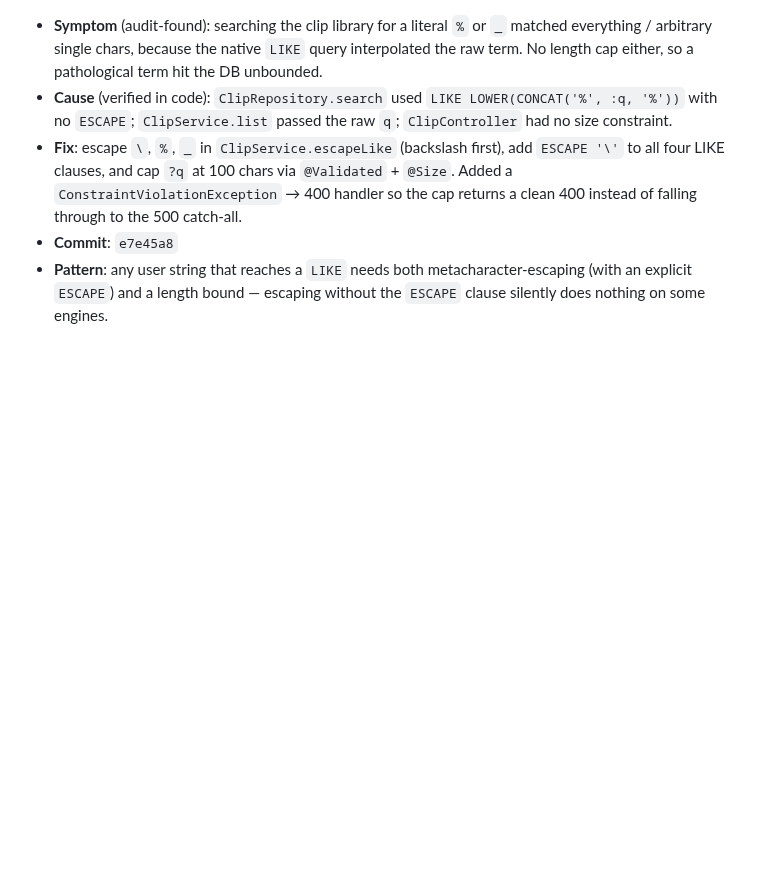
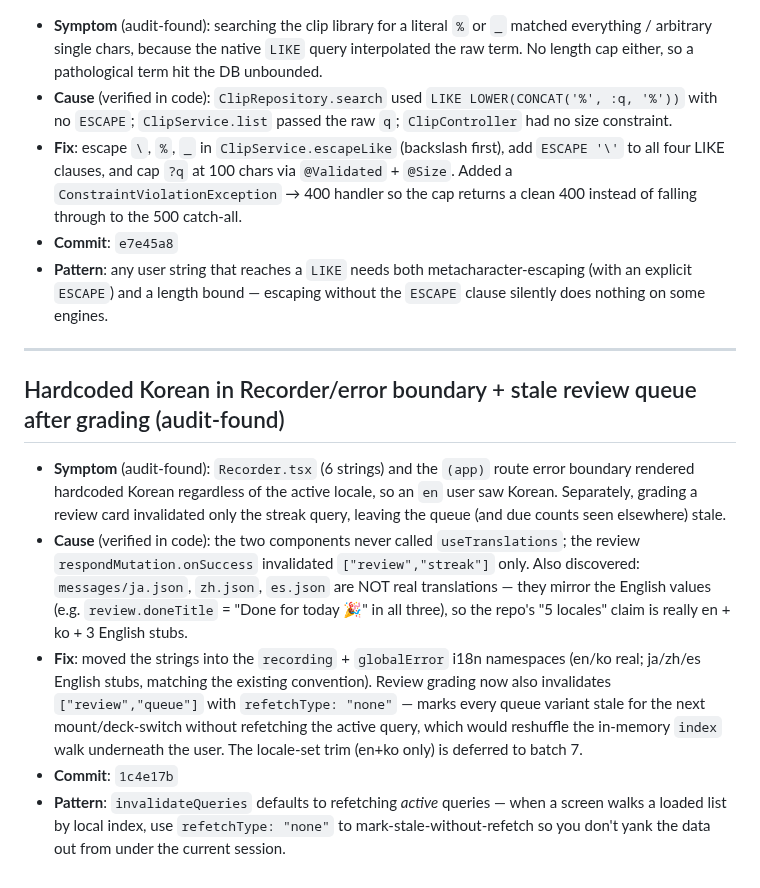
Before and after one commit to daeseon-ai-factory/shadow-ai, a Markdown page: docs/troubleshooting.md, the part around the change. Drawn GitHub-style; blank space fills up the shorter version.

Commit message:
docs(log): frontend i18n + review-queue staleness (1c4e17b) [no-log]
Co-Authored-By: Claude Opus 4.8 <noreply@anthropic.com>

```diff
--- a/docs/troubleshooting.md
+++ b/docs/troubleshooting.md
@@ -147,3 +147,13 @@ Format: **Symptom** · **Cause** · **Fix** · **Commit** · (optional **Pattern
 - **Fix**: escape `\`, `%`, `_` in `ClipService.escapeLike` (backslash first), add `ESCAPE '\'` to all four LIKE clauses, and cap `?q` at 100 chars via `@Validated` + `@Size`. Added a `ConstraintViolationException` → 400 handler so the cap returns a clean 400 instead of falling through to the 500 catch-all.
 - **Commit**: `e7e45a8`
 - **Pattern**: any user string that reaches a `LIKE` needs both metacharacter-escaping (with an explicit `ESCAPE`) and a length bound — escaping without the `ESCAPE` clause silently does nothing on some engines.
+
+---
+
+## Hardcoded Korean in Recorder/error boundary + stale review queue after grading (audit-found)
+
+- **Symptom** (audit-found): `Recorder.tsx` (6 strings) and the `(app)` route error boundary rendered hardcoded Korean regardless of the active locale, so an `en` user saw Korean. Separately, grading a review card invalidated only the streak query, leaving the queue (and due counts seen elsewhere) stale.
+- **Cause** (verified in code): the two components never called `useTranslations`; the review `respondMutation.onSuccess` invalidated `["review","streak"]` only. Also discovered: `messages/ja.json`, `zh.json`, `es.json` are NOT real translations — they mirror the English values (e.g. `review.doneTitle` = "Done for today 🎉" in all three), so the repo's "5 locales" claim is really en + ko + 3 English stubs.
+- **Fix**: moved the strings into the `recording` + `globalError` i18n namespaces (en/ko real; ja/zh/es English stubs, matching the existing convention). Review grading now also invalidates `["review","queue"]` with `refetchType: "none"` — marks every queue variant stale for the next mount/deck-switch without refetching the active query, which would reshuffle the in-memory `index` walk underneath the user. The locale-set trim (en+ko only) is deferred to batch 7.
+- **Commit**: `1c4e17b`
+- **Pattern**: `invalidateQueries` defaults to refetching *active* queries — when a screen walks a loaded list by local index, use `refetchType: "none"` to mark-stale-without-refetch so you don't yank the data out from under the current session.
```
